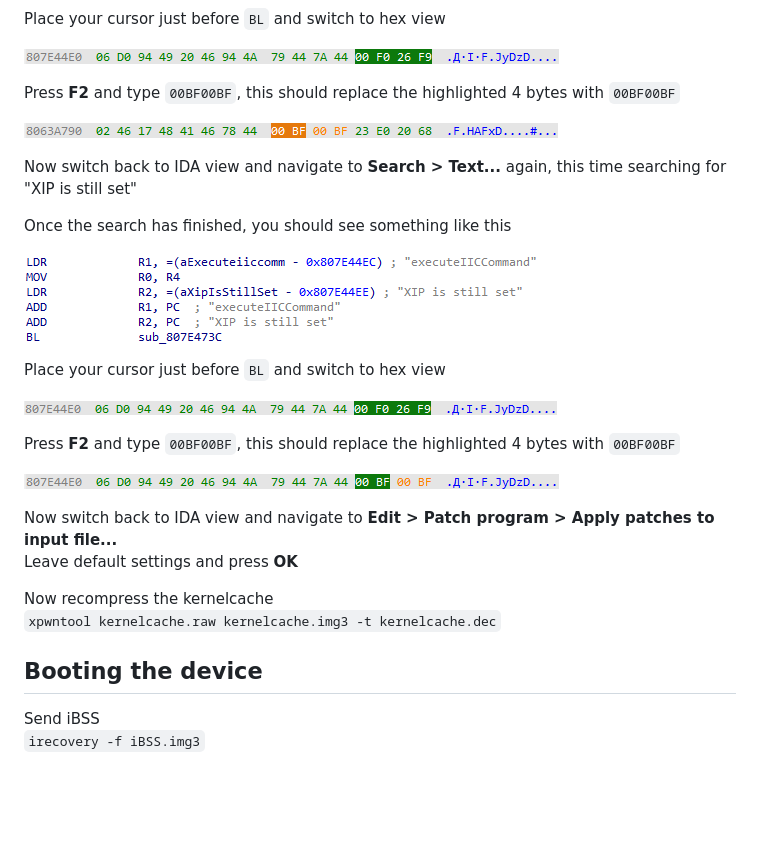
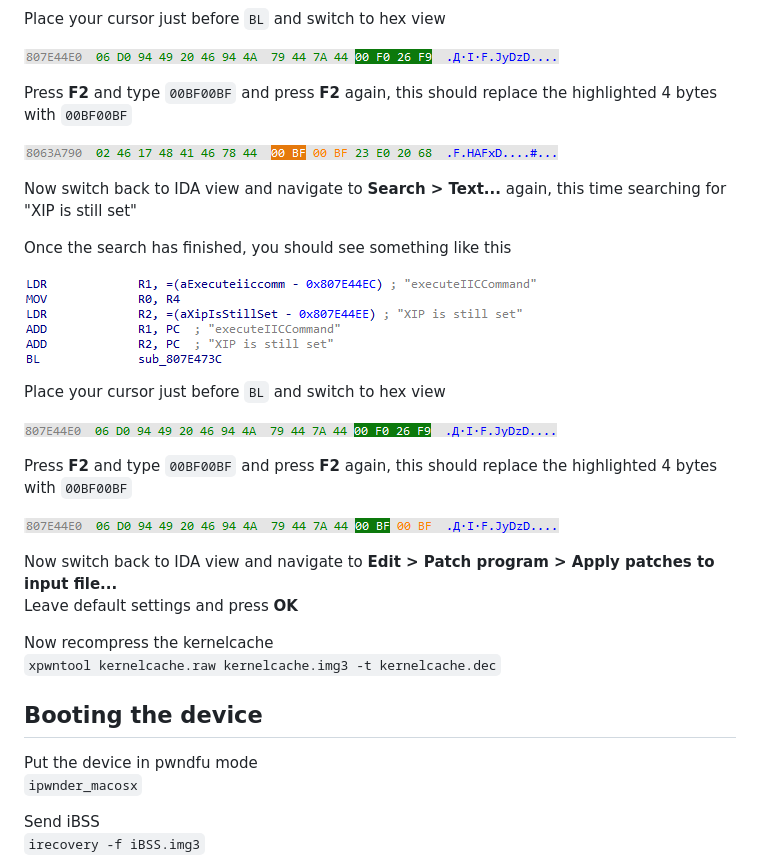
Before and after one commit to Kaiden-AC/iOS6-5C, a Markdown page: index.md, the part around the change printed below. GitHub-like rendering; blank space fills up the shorter version.

```diff
--- a/index.md
+++ b/index.md
@@ -167,7 +167,7 @@ Place your cursor just before `BL` and switch to hex view<br>
 
 ![IDA Pro BL hex 1](images/bl-hex-1-ida.png)<br>
 
-Press **F2** and type `00BF00BF`, this should replace the highlighted 4 bytes with `00BF00BF`<br>
+Press **F2** and type `00BF00BF` and press **F2** again, this should replace the highlighted 4 bytes with `00BF00BF`<br>
 
 ![IDA Pro NOP hex 1](images/nop-hex-1-ida.png)<br>
 
@@ -181,7 +181,7 @@ Place your cursor just before `BL` and switch to hex view<br>
 
 ![IDA Pro BL hex 2](images/bl-hex-2-ida.png)<br>
 
-Press **F2** and type `00BF00BF`, this should replace the highlighted 4 bytes with `00BF00BF`<br>
+Press **F2** and type `00BF00BF` and press **F2** again, this should replace the highlighted 4 bytes with `00BF00BF`<br>
 
 ![IDA Pro NOP hex 2](images/nop-hex-2-ida.png)<br>
 
@@ -192,6 +192,9 @@ Now recompress the kernelcache<br>
 `xpwntool kernelcache.raw kernelcache.img3 -t kernelcache.dec`<br>
 
 ## Booting the device
+
+Put the device in pwndfu mode<br>
+`ipwnder_macosx`<br>
 
 Send iBSS<br>
 `irecovery -f iBSS.img3`<br>
```
Also changed, not shown: other parts of index.md (+24 -24 lines).
